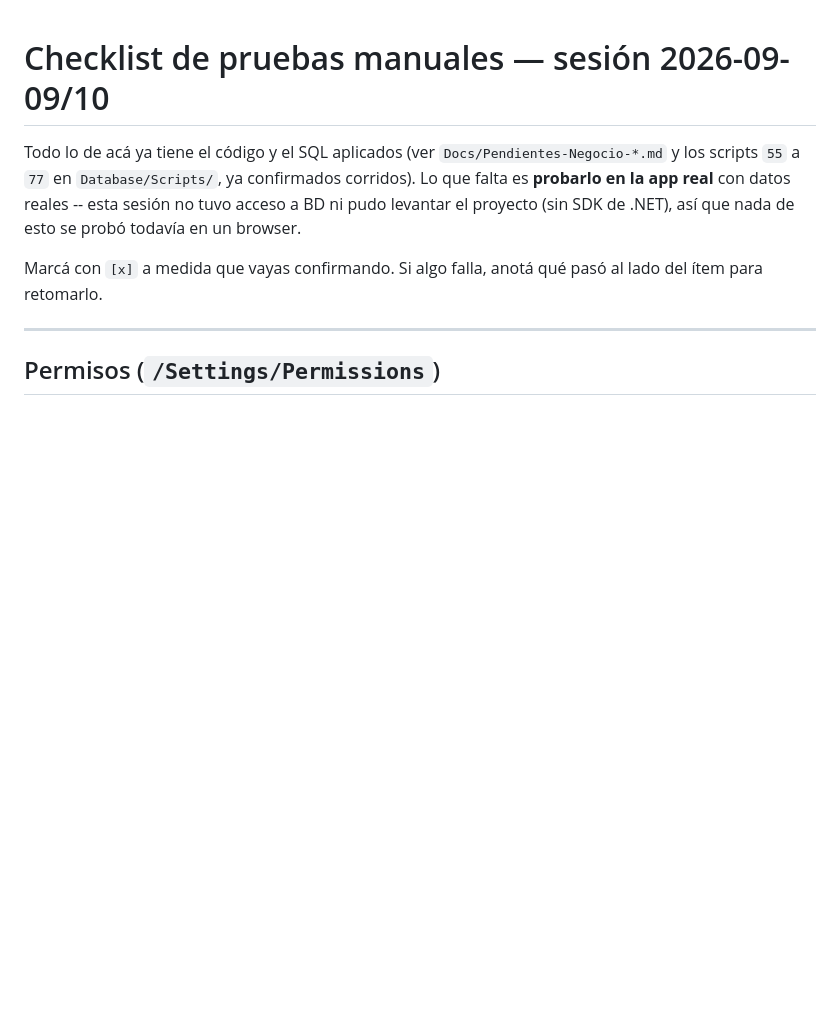
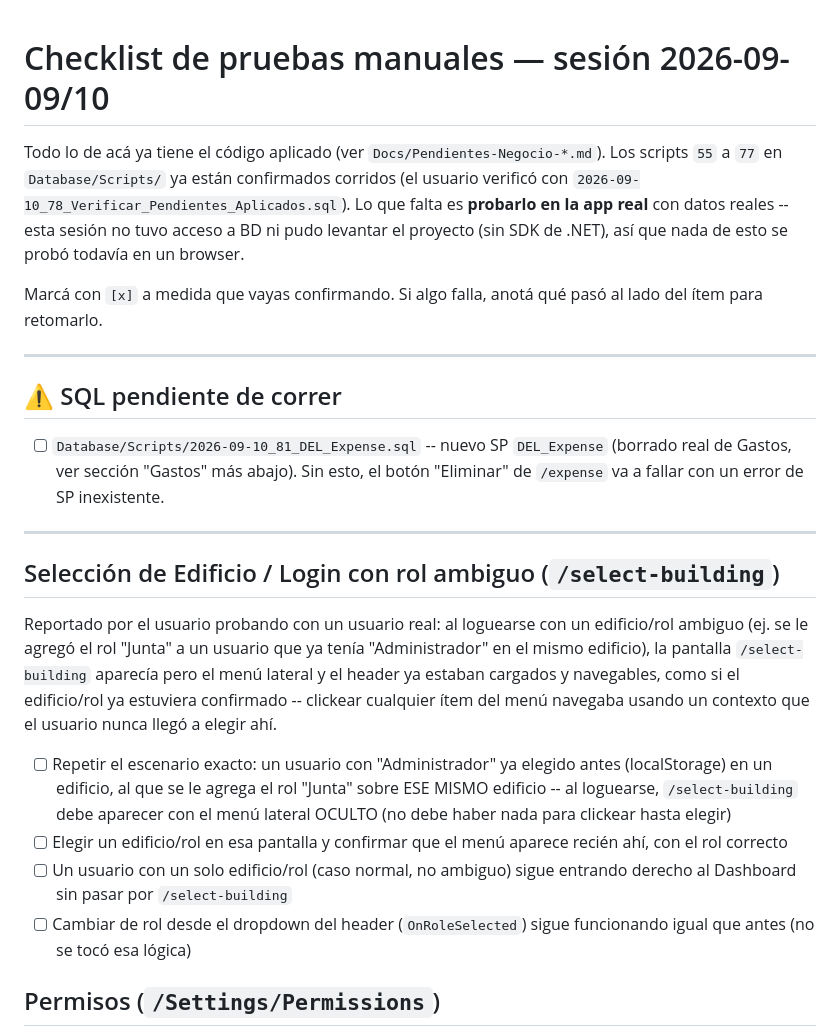
Before and after one commit to EnriqueKristian/SpiderHood, a Markdown page: Docs/Checklist-Pruebas-Manuales-2026-09-10.md, the part around one of its changes. GitHub-like rendering; blank space fills up the shorter version.

```diff
--- a/Docs/Checklist-Pruebas-Manuales-2026-09-10.md
+++ b/Docs/Checklist-Pruebas-Manuales-2026-09-10.md
@@ -1,15 +1,45 @@
 # Checklist de pruebas manuales — sesión 2026-09-09/10
 
-Todo lo de acá ya tiene el código y el SQL aplicados (ver `Docs/Pendientes-Negocio-*.md`
-y los scripts `55` a `77` en `Database/Scripts/`, ya confirmados corridos). Lo que
-falta es **probarlo en la app real** con datos reales -- esta sesión no tuvo acceso
-a BD ni pudo levantar el proyecto (sin SDK de .NET), así que nada de esto se probó
-todavía en un browser.
+Todo lo de acá ya tiene el código aplicado (ver `Docs/Pendientes-Negocio-*.md`). Los
+scripts `55` a `77` en `Database/Scripts/` ya están confirmados corridos (el usuario
+verificó con `2026-09-10_78_Verificar_Pendientes_Aplicados.sql`). Lo que falta es
+**probarlo en la app real** con datos reales -- esta sesión no tuvo acceso a BD ni
+pudo levantar el proyecto (sin SDK de .NET), así que nada de esto se probó todavía
+en un browser.
 
 Marcá con `[x]` a medida que vayas confirmando. Si algo falla, anotá qué pasó al
 lado del ítem para retomarlo.
 
 ---
+
+## ⚠️ SQL pendiente de correr
+
+- [ ] `Database/Scripts/2026-09-10_81_DEL_Expense.sql` -- nuevo SP `DEL_Expense`
+      (borrado real de Gastos, ver sección "Gastos" más abajo). Sin esto, el botón
+      "Eliminar" de `/expense` va a fallar con un error de SP inexistente.
+
+---
+
+## Selección de Edificio / Login con rol ambiguo (`/select-building`)
+
+Reportado por el usuario probando con un usuario real: al loguearse con un
+edificio/rol ambiguo (ej. se le agregó el rol "Junta" a un usuario que ya tenía
+"Administrador" en el mismo edificio), la pantalla `/select-building` aparecía
+pero el menú lateral y el header ya estaban cargados y navegables, como si el
+edificio/rol ya estuviera confirmado -- clickear cualquier ítem del menú
+navegaba usando un contexto que el usuario nunca llegó a elegir ahí.
+
+- [ ] Repetir el escenario exacto: un usuario con "Administrador" ya elegido
+      antes (localStorage) en un edificio, al que se le agrega el rol "Junta"
+      sobre ESE MISMO edificio -- al loguearse, `/select-building` debe
+      aparecer con el menú lateral OCULTO (no debe haber nada para clickear
+      hasta elegir)
+- [ ] Elegir un edificio/rol en esa pantalla y confirmar que el menú aparece
+      recién ahí, con el rol correcto
+- [ ] Un usuario con un solo edificio/rol (caso normal, no ambiguo) sigue
+      entrando derecho al Dashboard sin pasar por `/select-building`
+- [ ] Cambiar de rol desde el dropdown del header (`OnRoleSelected`) sigue
+      funcionando igual que antes (no se tocó esa lógica)
 
 ## Permisos (`/Settings/Permissions`)
 
```
Also changed, not shown: other parts of Docs/Checklist-Pruebas-Manuales-2026-09-10.md (+29 -0 lines), Docs/Pendientes-Negocio-Conciliacion.md (+15 -0 lines).
